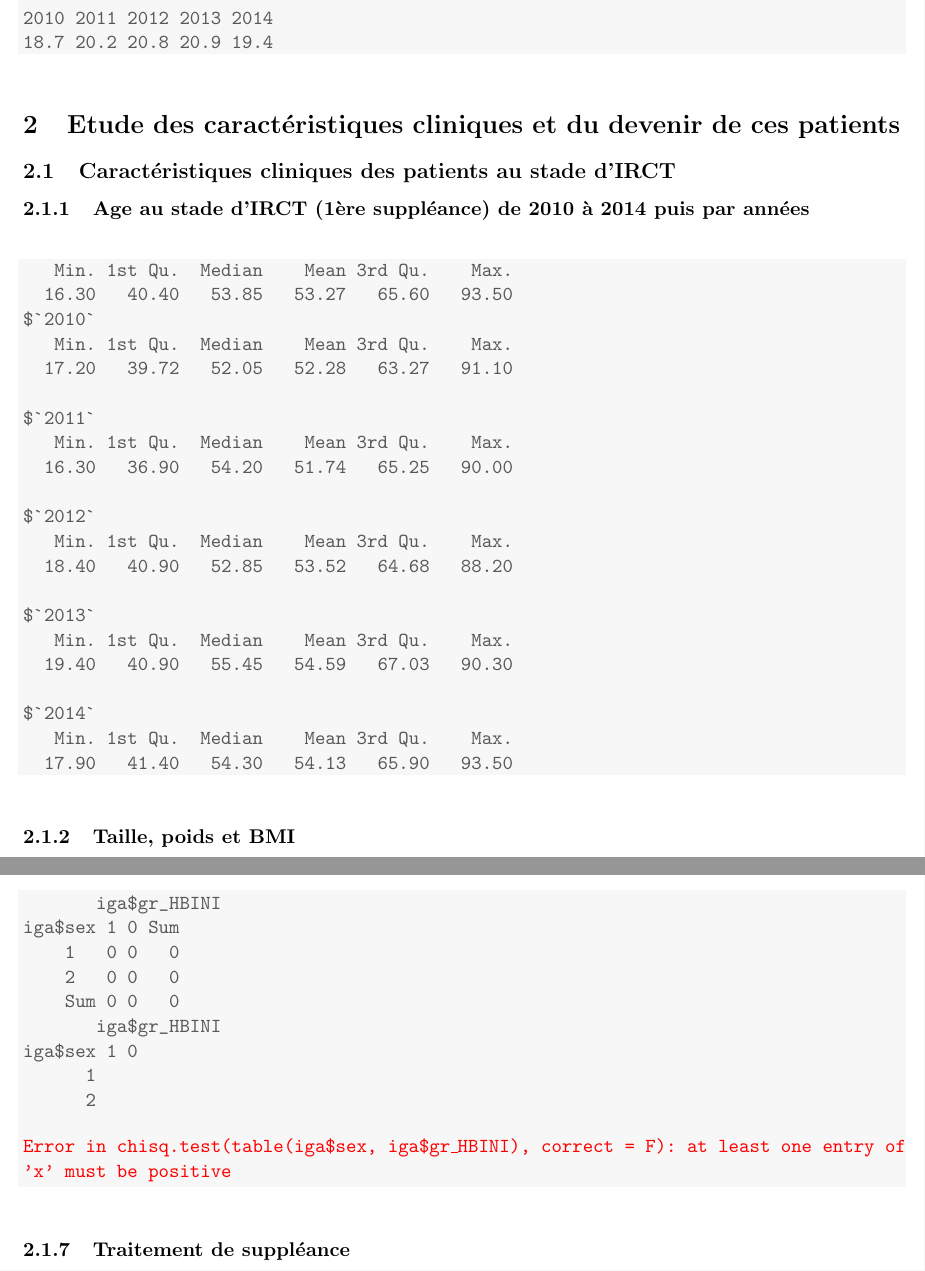
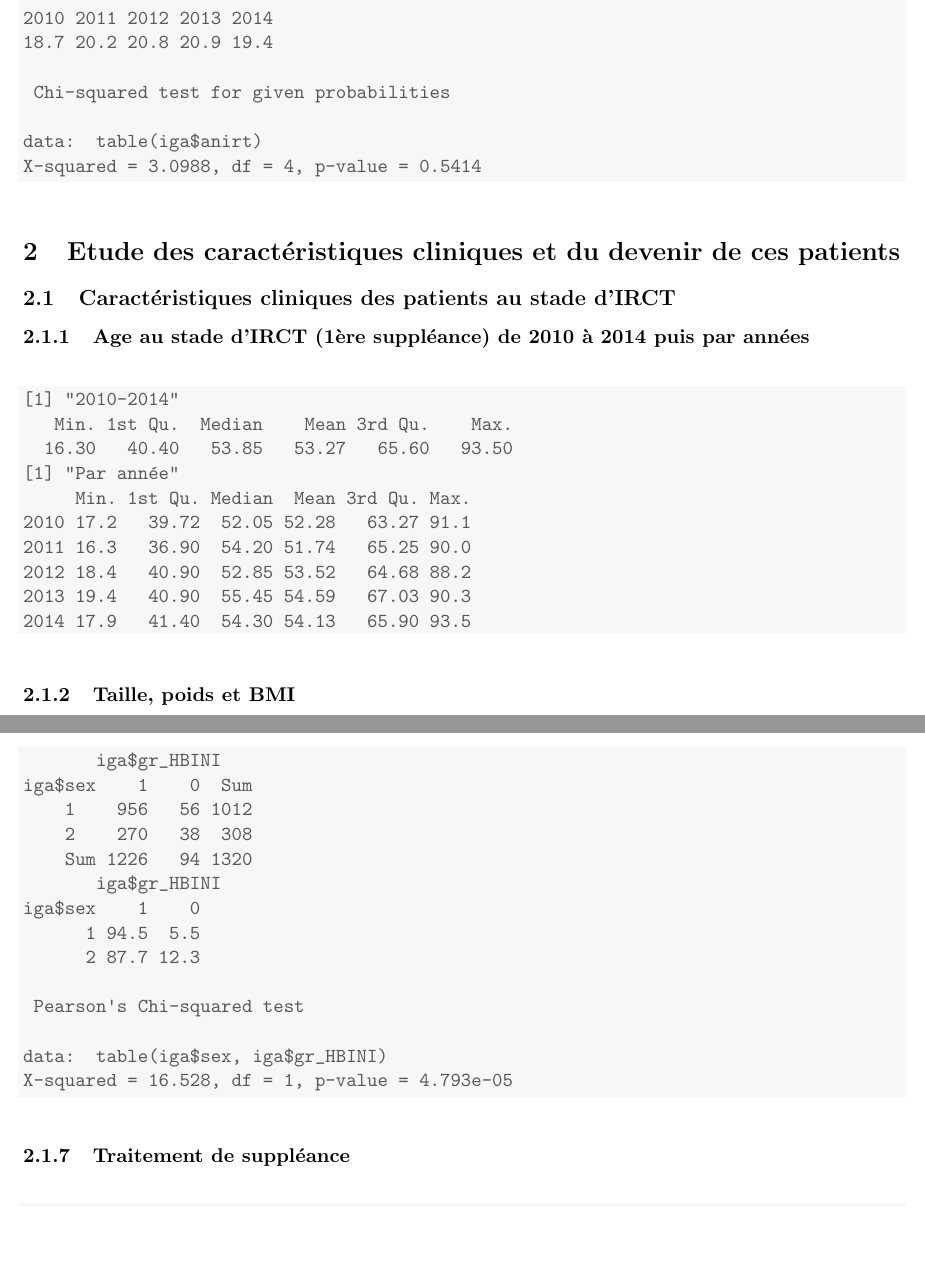
Before and after one commit to Rodin67/2016-11-IgA-IRC, a LaTeX document (IRC_Latex.tex): two parts of pages 2 and 5 of 6, joined at a grey line, cut so that both start at the same text, the shorter picture padded with empty space. Compiled offline with pdfLaTeX.

Commit message:
Modifs + optimisation Latex

```diff
--- a/IRC_Latex.tex
+++ b/IRC_Latex.tex
@@ -60,8 +60,8 @@
 \usepackage{threeparttable}
 \usepackage[top=2cm,bottom=2cm,right=2cm,left=2cm]{geometry}
 
-\author{Nathanael LAPIDUS, Rodolphe JANTZEN}
-\title{Etude IRC à IgA 2010-2014}
+%\author{}
+\title{Étude IRC à IgA 2010-2014}
 \IfFileExists{upquote.sty}{\usepackage{upquote}}{}
 \begin{document}
 \maketitle
@@ -125,6 +125,11 @@ Martinique                        0.7          0.7    0.1    3.0
 
 2010 2011 2012 2013 2014
 18.7 20.2 20.8 20.9 19.4
+
+	Chi-squared test for given probabilities
+
+data:  table(iga$anirt)
+X-squared = 3.0988, df = 4, p-value = 0.5414
 \end{verbatim}
 \end{kframe}
 \end{knitrout}
@@ -138,27 +143,16 @@ Martinique                        0.7          0.7    0.1    3.0
 \begin{knitrout}
 \definecolor{shadecolor}{rgb}{0.969, 0.969, 0.969}\color{fgcolor}\begin{kframe}
 \begin{verbatim}
+[1] "2010-2014"
    Min. 1st Qu.  Median    Mean 3rd Qu.    Max.
   16.30   40.40   53.85   53.27   65.60   93.50
-$`2010`
-   Min. 1st Qu.  Median    Mean 3rd Qu.    Max.
-  17.20   39.72   52.05   52.28   63.27   91.10
-
-$`2011`
-   Min. 1st Qu.  Median    Mean 3rd Qu.    Max.
-  16.30   36.90   54.20   51.74   65.25   90.00
-
-$`2012`
-   Min. 1st Qu.  Median    Mean 3rd Qu.    Max.
-  18.40   40.90   52.85   53.52   64.68   88.20
-
-$`2013`
-   Min. 1st Qu.  Median    Mean 3rd Qu.    Max.
-  19.40   40.90   55.45   54.59   67.03   90.30
-
-$`2014`
-   Min. 1st Qu.  Median    Mean 3rd Qu.    Max.
-  17.90   41.40   54.30   54.13   65.90   93.50
+[1] "Par année"
+     Min. 1st Qu. Median  Mean 3rd Qu. Max.
+2010 17.2   39.72  52.05 52.28   63.27 91.1
+2011 16.3   36.90  54.20 51.74   65.25 90.0
+2012 18.4   40.90  52.85 53.52   64.68 88.2
+2013 19.4   40.90  55.45 54.59   67.03 90.3
+2014 17.9   41.40  54.30 54.13   65.90 93.5
 \end{verbatim}
 \end{kframe}
 \end{knitrout}
@@ -395,18 +389,21 @@ Nombres d'anémiques :
 \definecolor{shadecolor}{rgb}{0.969, 0.969, 0.969}\color{fgcolor}\begin{kframe}
 \begin{verbatim}
        iga$gr_HBINI
-iga$sex 1 0 Sum
-    1   0 0   0
-    2   0 0   0
-    Sum 0 0   0
+iga$sex    1    0  Sum
+    1    956   56 1012
+    2    270   38  308
+    Sum 1226   94 1320
        iga$gr_HBINI
-iga$sex 1 0
-      1
-      2
+iga$sex    1    0
+      1 94.5  5.5
+      2 87.7 12.3
+
+	Pearson's Chi-squared test
+
+data:  table(iga$sex, iga$gr_HBINI)
+X-squared = 16.528, df = 1, p-value = 4.793e-05
 \end{verbatim}
-
-
-{\ttfamily\noindent\bfseries\color{errorcolor}{Error in chisq.test(table(iga\$sex, iga\$gr\_HBINI), correct = F): at least one entry of 'x' must be positive}}\end{kframe}
+\end{kframe}
 \end{knitrout}
 
 
```
Also changed, not shown: IRC_Latex-concordance.tex (+3 -3 lines), IRC_Latex.pdf, IRC_Latex.tex (8 more changed lines), 4 other files.
